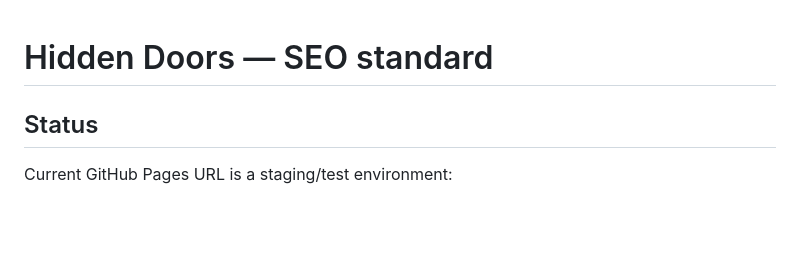
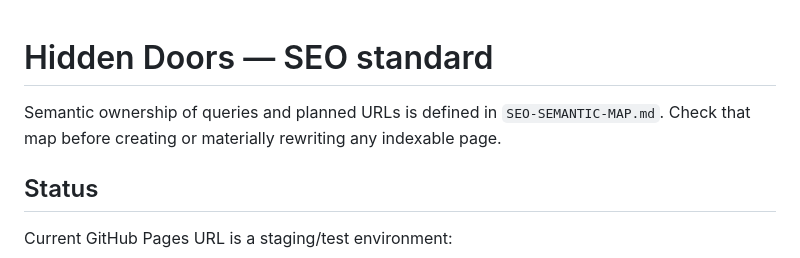
Before and after one commit to satana6667292-droid/hidden-doors-website, a Markdown page: SEO-STRATEGY.md, the part around the change. GitHub-like rendering; blank space fills up the shorter version.

Commit message:
docs: link SEO standard to semantic map

```diff
--- a/SEO-STRATEGY.md
+++ b/SEO-STRATEGY.md
@@ -1,4 +1,6 @@
 # Hidden Doors — SEO standard
+
+Semantic ownership of queries and planned URLs is defined in `SEO-SEMANTIC-MAP.md`. Check that map before creating or materially rewriting any indexable page.
 
 ## Status
 
```
